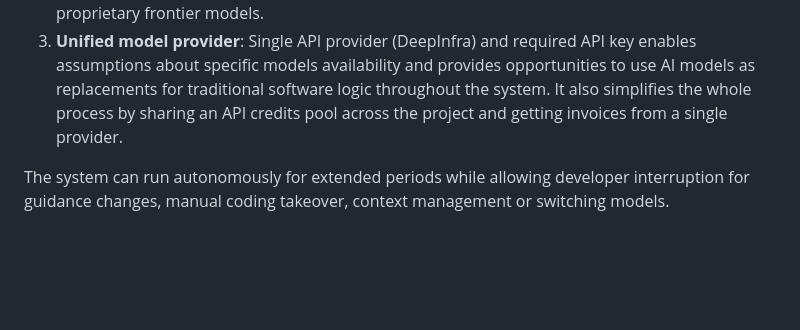
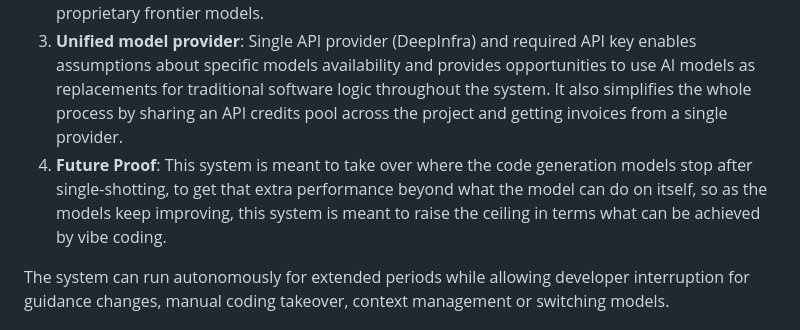
Before and after one commit to dage/vibe-coding-iterator, a Markdown page: README.md, the part around the change. Drawn GitHub-style; blank space fills up the shorter version.

Commit message:
docs: add future-proofing as key differentiator

```diff
--- a/README.md
+++ b/README.md
@@ -11,6 +11,7 @@ Key differentiators:
 1. **Vision-guided iteration**: Vision models evaluate visual output and guide autonomous improvements, removing humans from the feedback loop. Focus on single image analysis with animation analysis as ongoing experimental feature.
 2. **Open source model focus**: Leverages cost-effective open source models instead of expensive proprietary frontier models.
 3. **Unified model provider**: Single API provider (DeepInfra) and required API key enables assumptions about specific models availability and provides opportunities to use AI models as replacements for traditional software logic throughout the system. It also simplifies the whole process by sharing an API credits pool across the project and getting invoices from a single provider.
+4. **Future Proof**: This system is meant to take over where the code generation models stop after single-shotting, to get that extra performance beyond what the model can do on itself, so as the models keep improving, this system is meant to raise the ceiling in terms what can be achieved by vibe coding.
 
 The system can run autonomously for extended periods while allowing developer interruption for guidance changes, manual coding takeover, context management or switching models.
 
```
